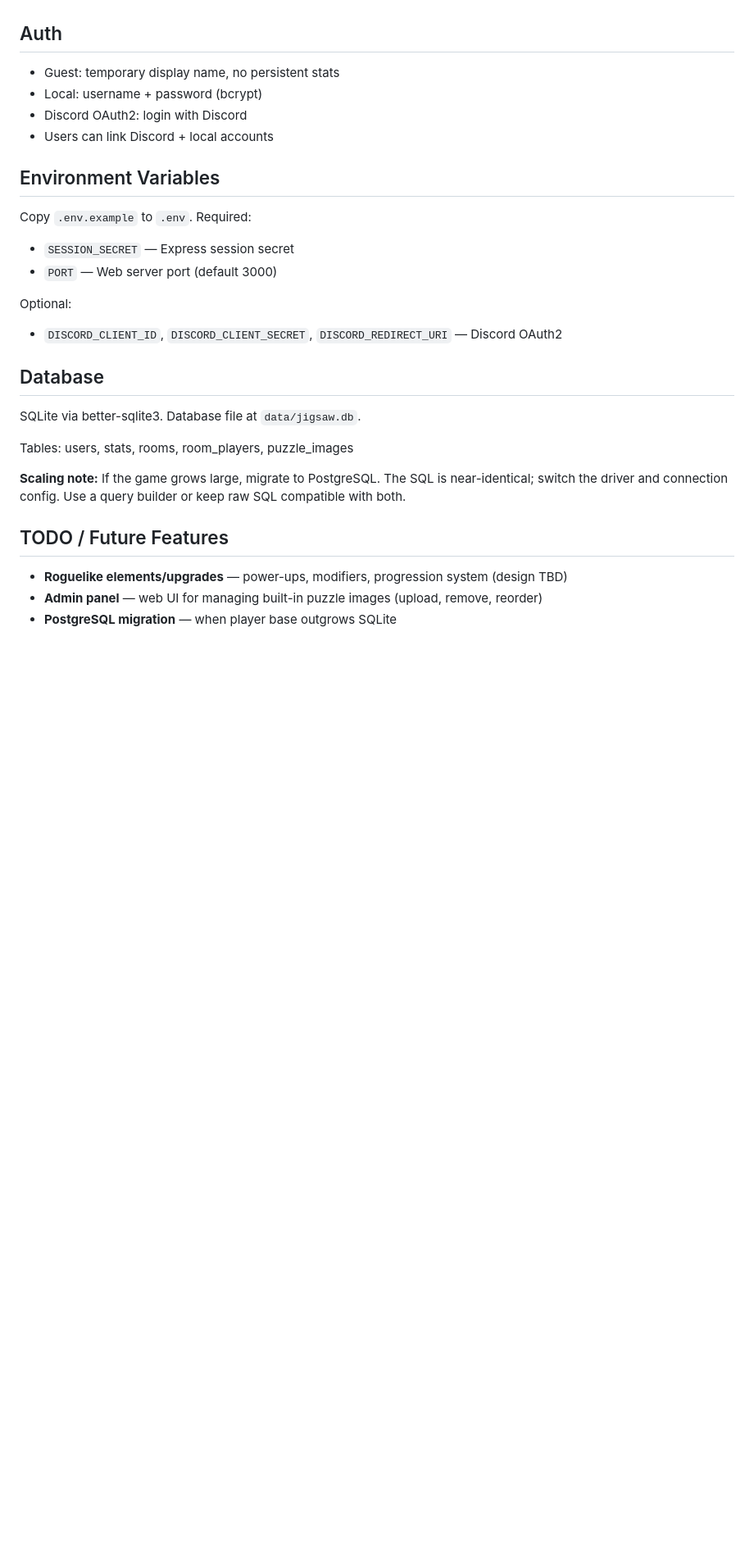
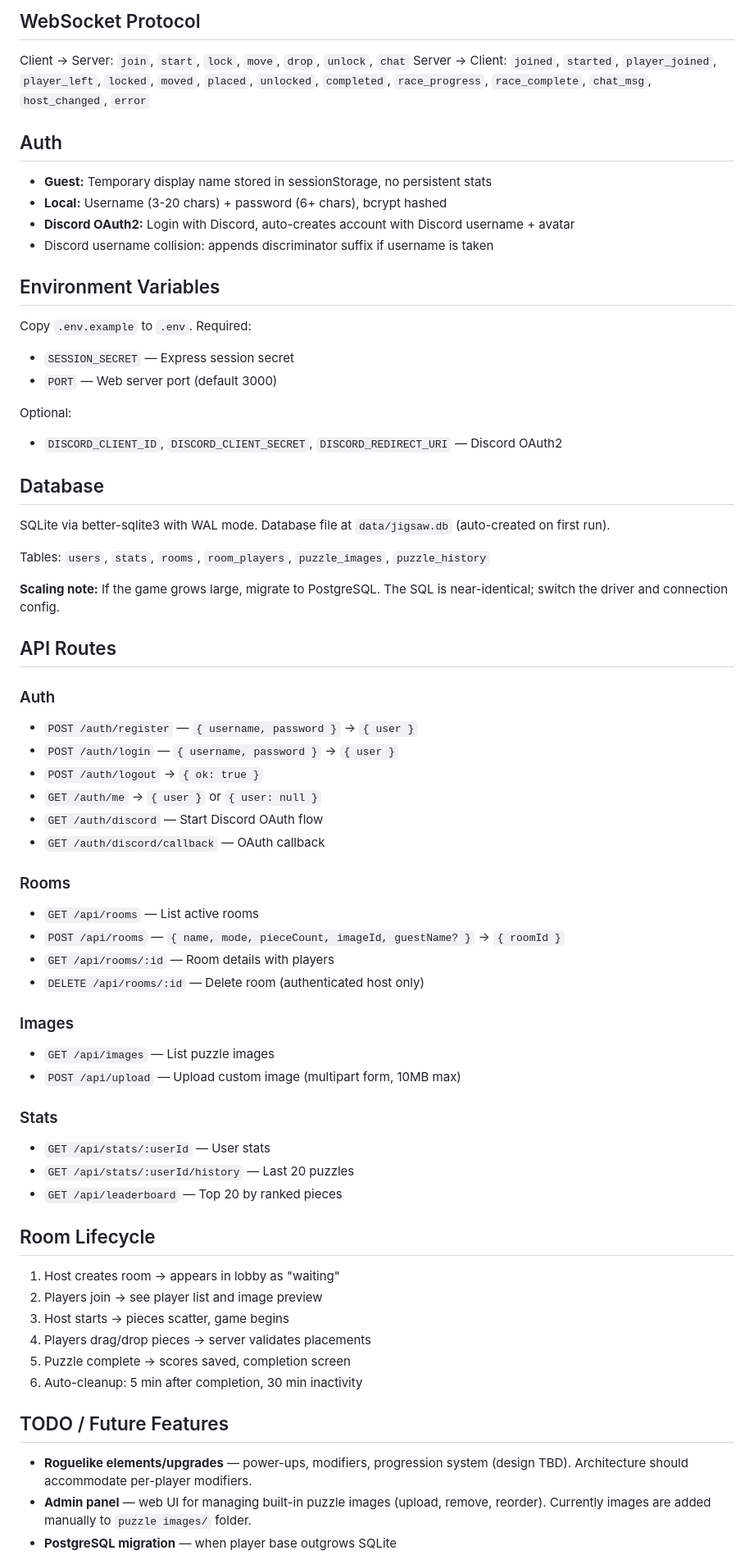
Before and after one commit to billderksen/jerryBot-2.0, a Markdown page: jigsaw/CLAUDE.md, the part around one of its changes. Shown at 82% size. Rendered like a GitHub page; blank space fills up the shorter version.

```diff
--- a/jigsaw/CLAUDE.md
+++ b/jigsaw/CLAUDE.md
@@ -60,10 +93,14 @@ SQLite Database (data/jigsaw.db)
+## WebSocket Protocol
+
+Client → Server: `join`, `start`, `lock`, `move`, `drop`, `unlock`, `chat`
+Server → Client: `joined`, `started`, `player_joined`, `player_left`, `locked`, `moved`, `placed`, `unlocked`, `completed`, `race_progress`, `race_complete`, `chat_msg`, `host_changed`, `error`
 
 ## Auth
 
-- Guest: temporary display name, no persistent stats
-- Local: username + password (bcrypt)
-- Discord OAuth2: login with Discord
-- Users can link Discord + local accounts
+- **Guest:** Temporary display name stored in sessionStorage, no persistent stats
+- **Local:** Username (3-20 chars) + password (6+ chars), bcrypt hashed
+- **Discord OAuth2:** Login with Discord, auto-creates account with Discord username + avatar
+- Discord username collision: appends discriminator suffix if username is taken
 
 ## Environment Variables
 
@@ -76,14 +113,48 @@ Optional:
 
 ## Database
 
-SQLite via better-sqlite3. Database file at `data/jigsaw.db`.
+SQLite via better-sqlite3 with WAL mode. Database file at `data/jigsaw.db` (auto-created on first run).
 
-Tables: users, stats, rooms, room_players, puzzle_images
+Tables: `users`, `stats`, `rooms`, `room_players`, `puzzle_images`, `puzzle_history`
 
-**Scaling note:** If the game grows large, migrate to PostgreSQL. The SQL is near-identical; switch the driver and connection config. Use a query builder or keep raw SQL compatible with both.
+**Scaling note:** If the game grows large, migrate to PostgreSQL. The SQL is near-identical; switch the driver and connection config.
+
+## API Routes
+
+### Auth
+- `POST /auth/register` — `{ username, password }` → `{ user }`
+- `POST /auth/login` — `{ username, password }` → `{ user }`
+- `POST /auth/logout` → `{ ok: true }`
+- `GET /auth/me` → `{ user }` or `{ user: null }`
+- `GET /auth/discord` — Start Discord OAuth flow
+- `GET /auth/discord/callback` — OAuth callback
+
+### Rooms
+- `GET /api/rooms` — List active rooms
+- `POST /api/rooms` — `{ name, mode, pieceCount, imageId, guestName? }` → `{ roomId }`
+- `GET /api/rooms/:id` — Room details with players
+- `DELETE /api/rooms/:id` — Delete room (authenticated host only)
+
+### Images
+- `GET /api/images` — List puzzle images
+- `POST /api/upload` — Upload custom image (multipart form, 10MB max)
+
+### Stats
+- `GET /api/stats/:userId` — User stats
+- `GET /api/stats/:userId/history` — Last 20 puzzles
+- `GET /api/leaderboard` — Top 20 by ranked pieces
+
+## Room Lifecycle
+
+1. Host creates room → appears in lobby as "waiting"
+2. Players join → see player list and image preview
+3. Host starts → pieces scatter, game begins
+4. Players drag/drop pieces → server validates placements
+5. Puzzle complete → scores saved, completion screen
+6. Auto-cleanup: 5 min after completion, 30 min inactivity
 
 ## TODO / Future Features
 
-- **Roguelike elements/upgrades** — power-ups, modifiers, progression system (design TBD)
-- **Admin panel** — web UI for managing built-in puzzle images (upload, remove, reorder)
+- **Roguelike elements/upgrades** — power-ups, modifiers, progression system (design TBD). Architecture should accommodate per-player modifiers.
+- **Admin panel** — web UI for managing built-in puzzle images (upload, remove, reorder). Currently images are added manually to `puzzle images/` folder.
 - **PostgreSQL migration** — when player base outgrows SQLite
```
Also changed, not shown: other parts of jigsaw/CLAUDE.md (+57 -20 lines).
